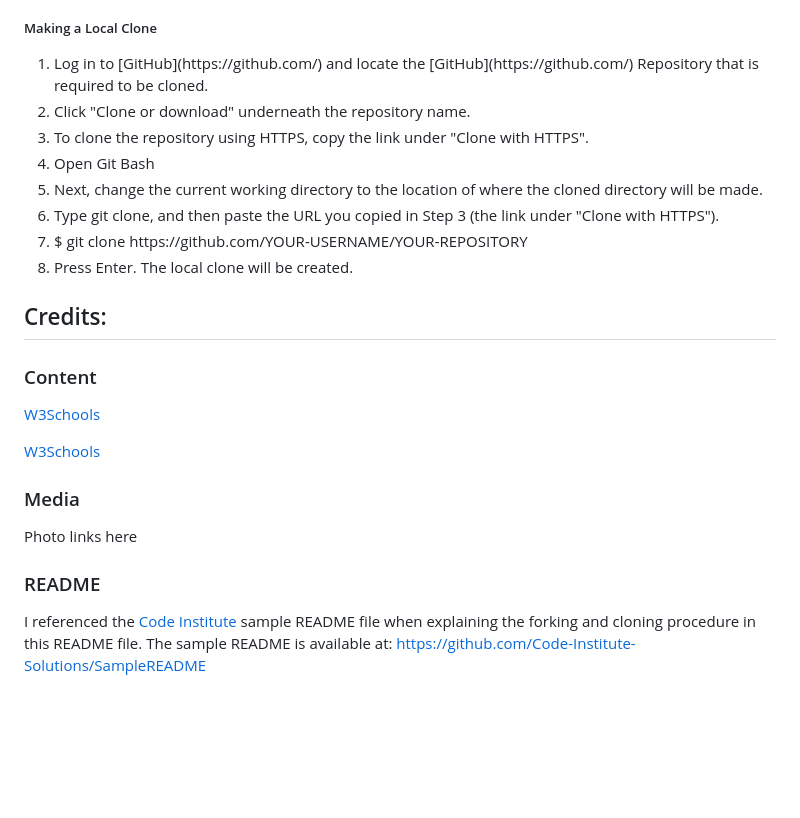
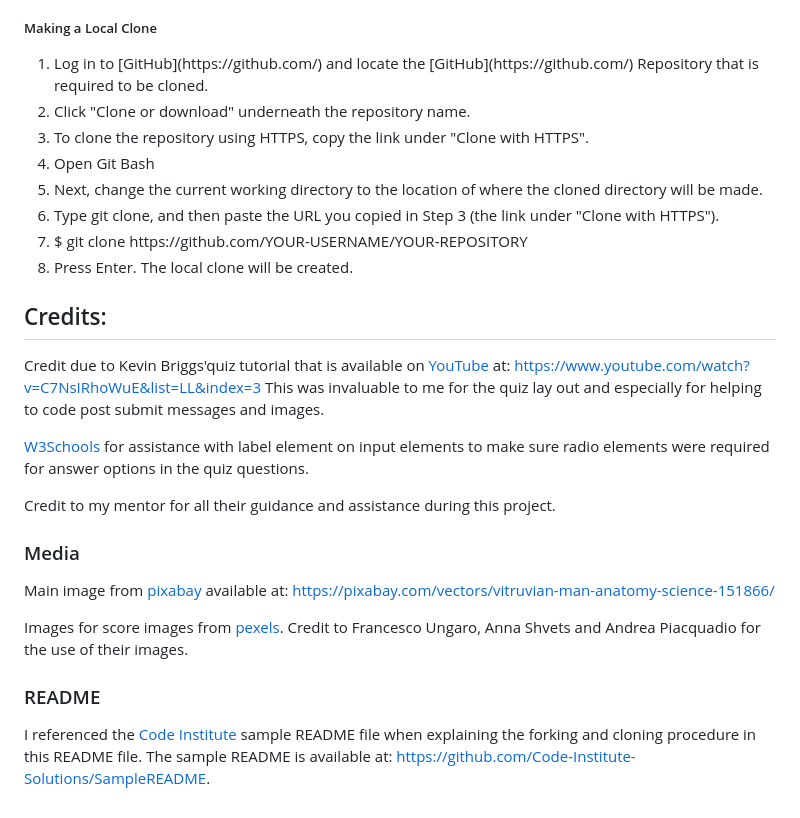
Before and after one commit to MariaHoulihan/quiz-mp2, a Markdown page: README.md, the part around one of its changes. Rendered like a GitHub page; blank space fills up the shorter version.

Commit message:
docs: add README.md file

```diff
--- a/README.md
+++ b/README.md
@@ -118,6 +138,7 @@ A copy of the original repositiory can be made by forking the GitHub Repository.
 <li>There should now be a copy of the original repository in your GitHub account.</li></ol>
 
 ##### Making a Local Clone
+
 <ol>
 <li>Log in to [GitHub](https://github.com/) and locate the [GitHub](https://github.com/) Repository that is required to be cloned.</li>
 <li>Click "Clone or download" underneath the repository name.</li>
@@ -131,17 +152,18 @@ A copy of the original repositiory can be made by forking the GitHub Repository.
 
 ## Credits:
 
-### Content
+Credit due to Kevin Briggs'quiz tutorial that is available on [YouTube](https://www.youtube.com/) at: https://www.youtube.com/watch?v=C7NsIRhoWuE&list=LL&index=3 This was invaluable to me for the quiz lay out and especially for helping to code post submit messages and images.
 
+[W3Schools](https://www.w3schools.com) for assistance with label element on input elements to make sure radio elements were required for answer options in the quiz questions.
 
-[W3Schools](https://www.w3schools.com)
-
-[W3Schools](https://www.w3schools.com)
+Credit to my mentor for all their guidance and assistance during this project.
 
 ### Media
 
-Photo links here
+Main image from [pixabay](https://pixabay.com?) available at: https://pixabay.com/vectors/vitruvian-man-anatomy-science-151866/
+
+Images for score images from [pexels](https://www.pexels.com/). Credit to Francesco Ungaro, Anna Shvets and Andrea Piacquadio for the use of their images.
 
 ### README
 
-I referenced the [Code Institute](https://learn.codeinstitute.net/) sample README file when explaining the forking and cloning procedure in this README file. The sample README is available at: https://github.com/Code-Institute-Solutions/SampleREADME
+I referenced the [Code Institute](https://learn.codeinstitute.net/) sample README file when explaining the forking and cloning procedure in this README file. The sample README is available at: https://github.com/Code-Institute-Solutions/SampleREADME.
```
Also changed, not shown: other parts of README.md (+23 -3 lines).
